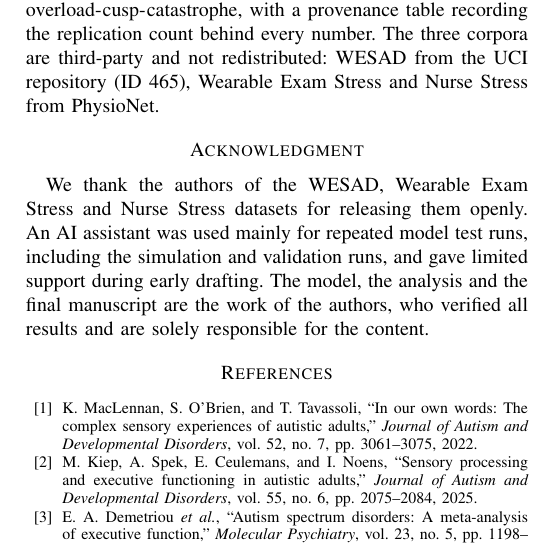
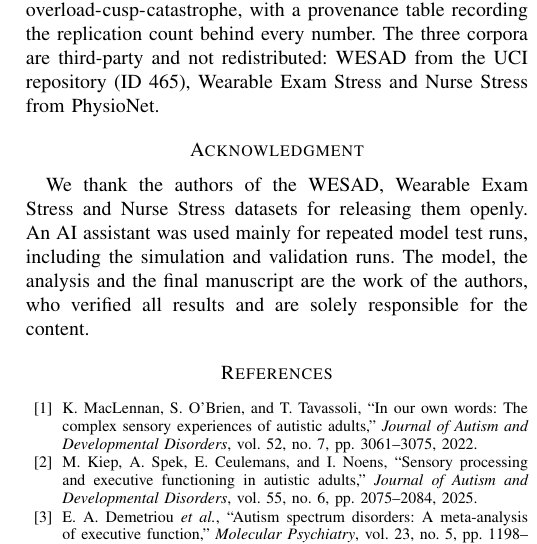
Before and after one commit to n-3-0-l-d-3-v/overload-cusp-catastrophe, a LaTeX paper (paper/paper_conference.tex): part of one column of page 6 of 6, cut so that both start at the same text. Compiled offline with pdfLaTeX.

Commit message:
Shorten the AI disclosure in the acknowledgment (authors' edit)
The authors revised the acknowledgment so that the AI assistant is described
as used for repeated model test runs only. The wording is theirs. Both PDFs
are rebuilt.

```diff
--- a/paper/paper_conference.tex
+++ b/paper/paper_conference.tex
@@ -619,8 +619,7 @@ corpora are third-party and not redistributed: WESAD from the UCI repository
 \section*{Acknowledgment}
 We thank the authors of the WESAD, Wearable Exam Stress and Nurse Stress
 datasets for releasing them openly. An AI assistant was used mainly for
-repeated model test runs, including the simulation and validation runs, and
-gave limited support during early drafting. The model, the analysis and the
+repeated model test runs, including the simulation and validation runs. The model, the analysis and the
 final manuscript are the work of the authors, who verified all results and are
 solely responsible for the content.
 
```
Also changed, not shown: paper/paper_journal.tex (+1 -2 lines), paper/paper_conference.pdf, paper/paper_journal.pdf.
